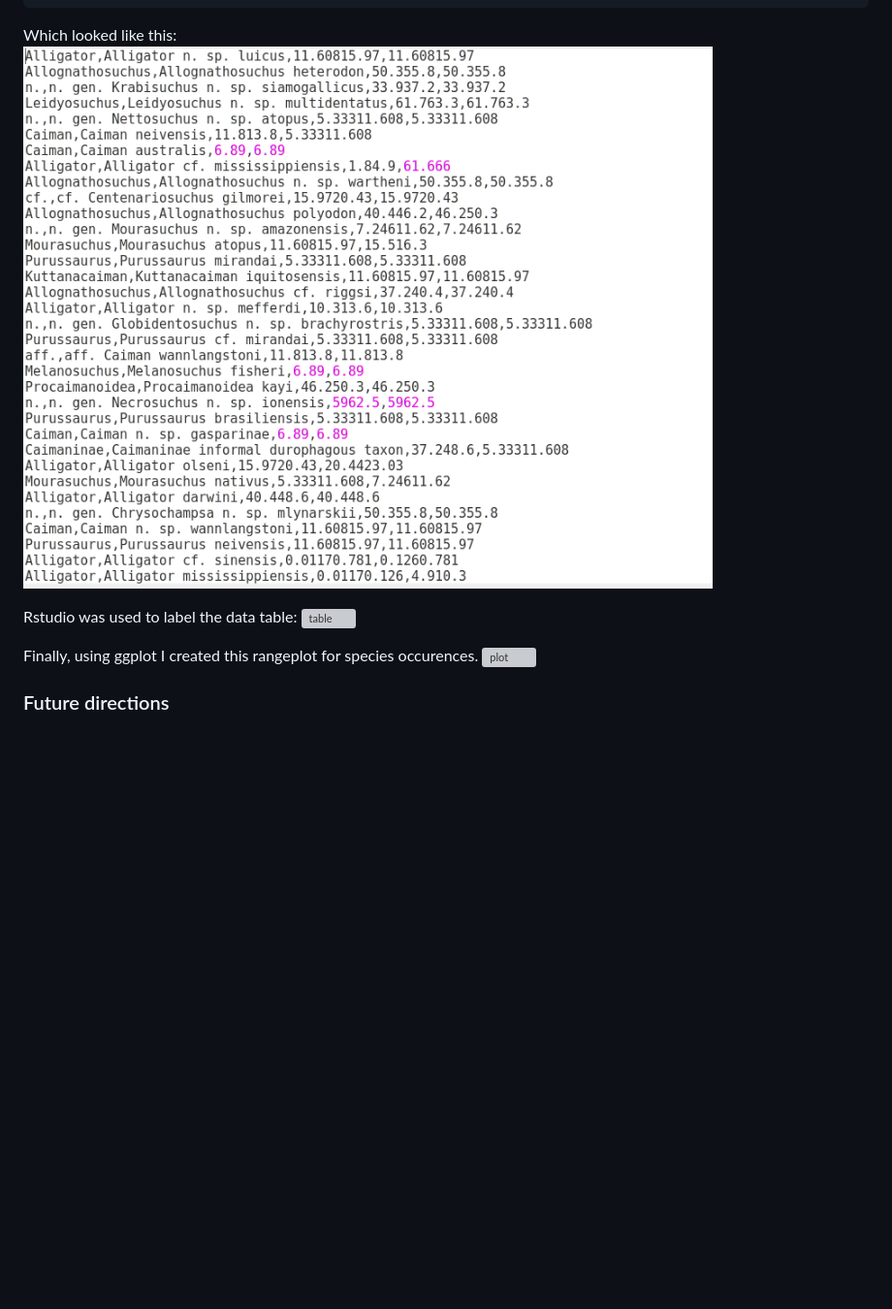
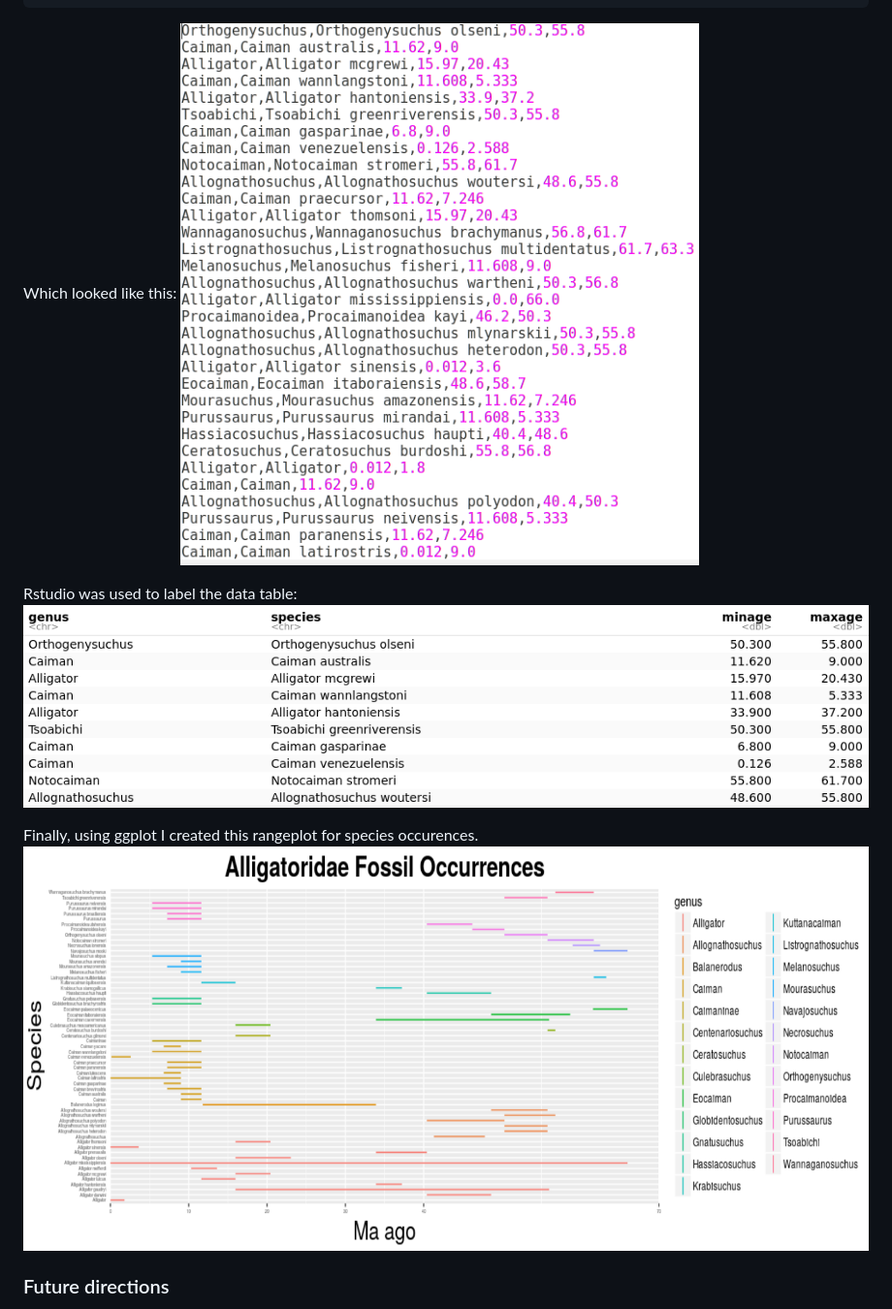
Before and after one commit to antonella55/eeb177-final-project, a Markdown page: Final-Presentation.md, the part around the change printed below. Shown: that part at 97% size. GitHub-like rendering; pictures changed too: Figures/AlligatorTable.png (added), Figures/OccurencePlot.png (added), Figures/alligdata.png (added); blank space fills up the shorter version; grey boxes are pictures that could not be loaded.

Commit message:
presentation

```diff
--- a/Final-Presentation.md
+++ b/Final-Presentation.md
@@ -39,13 +39,13 @@ Using this dictionary, I wrote a csv file that contained only the genus, species
 			output.write(outline)
 
 Which looked like this:
-	![alligatoridae_ranges.csv](/Figures/csvscreenshot.png)
+![alligatoridae_ranges.csv](/Figures/alligdata.png)
 
 Rstudio was used to label the data table:
-![table](/home/eeb177-student/Desktop/eeb177-final-project/Figures/AlligatorTable.png)
+![table](/Figures/AlligatorTable.png)
 
 Finally, using ggplot I created this rangeplot for species occurences.
-![plot](/home/eeb177-student/Desktop/eeb177-final-project/Figures/OccurencePlot.png)
+![plot](/Figures/OccurencePlot.png)
 
 ### Future directions
 It would be very interesting if the pbdb website provided data on the exact locations that each specimen was found in order to recreate species occurences map. When on the pbdb website however, I found a map which showed locations of the occurences already (it is linked below). We can see that some *Alligatoridae* specimens occurred in regions as far north as Canada. Clearly it is much to cold today in Canada at those high latitudes, therefore finding remains of members of this family either suggests that Canada once had a much warmer climate. This could be evidence supporting that tectonic plates and thus continents have shifted throughout earths history.
```
Also changed, not shown: other parts of Final-Presentation.md (+2 -2 lines).
